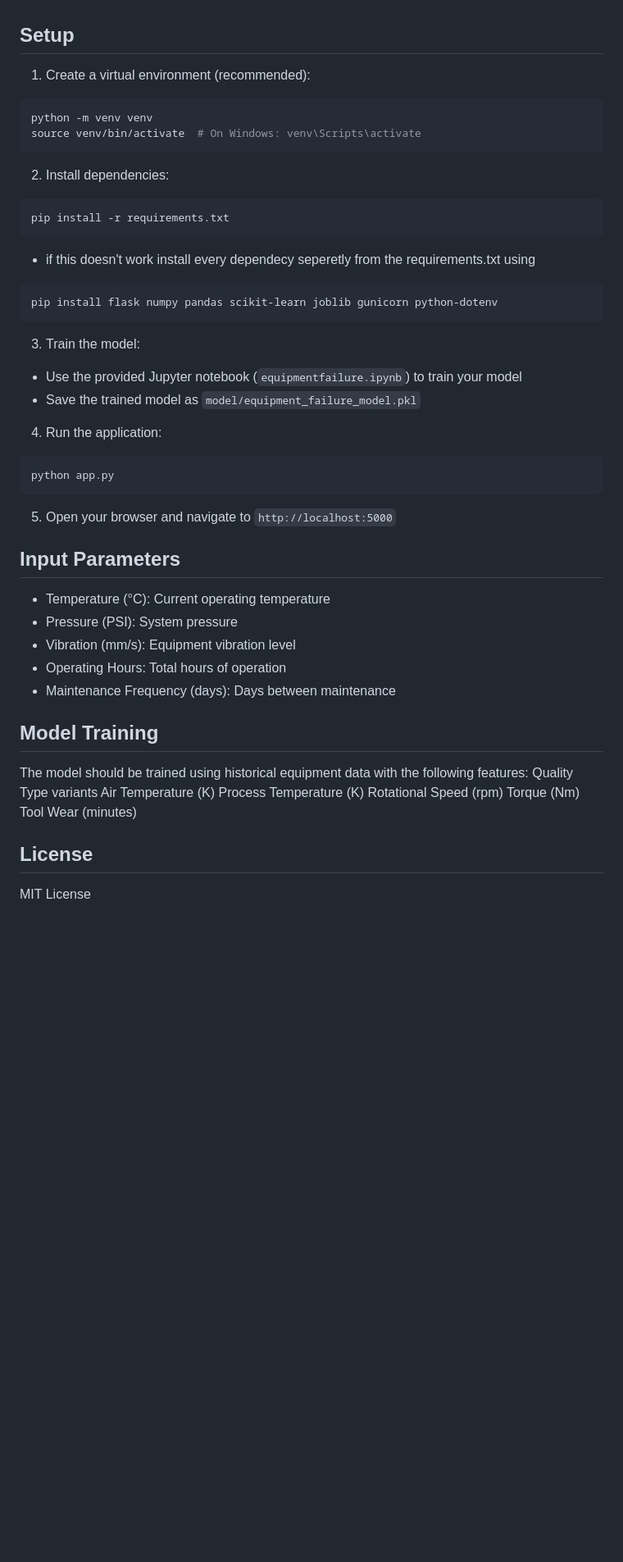
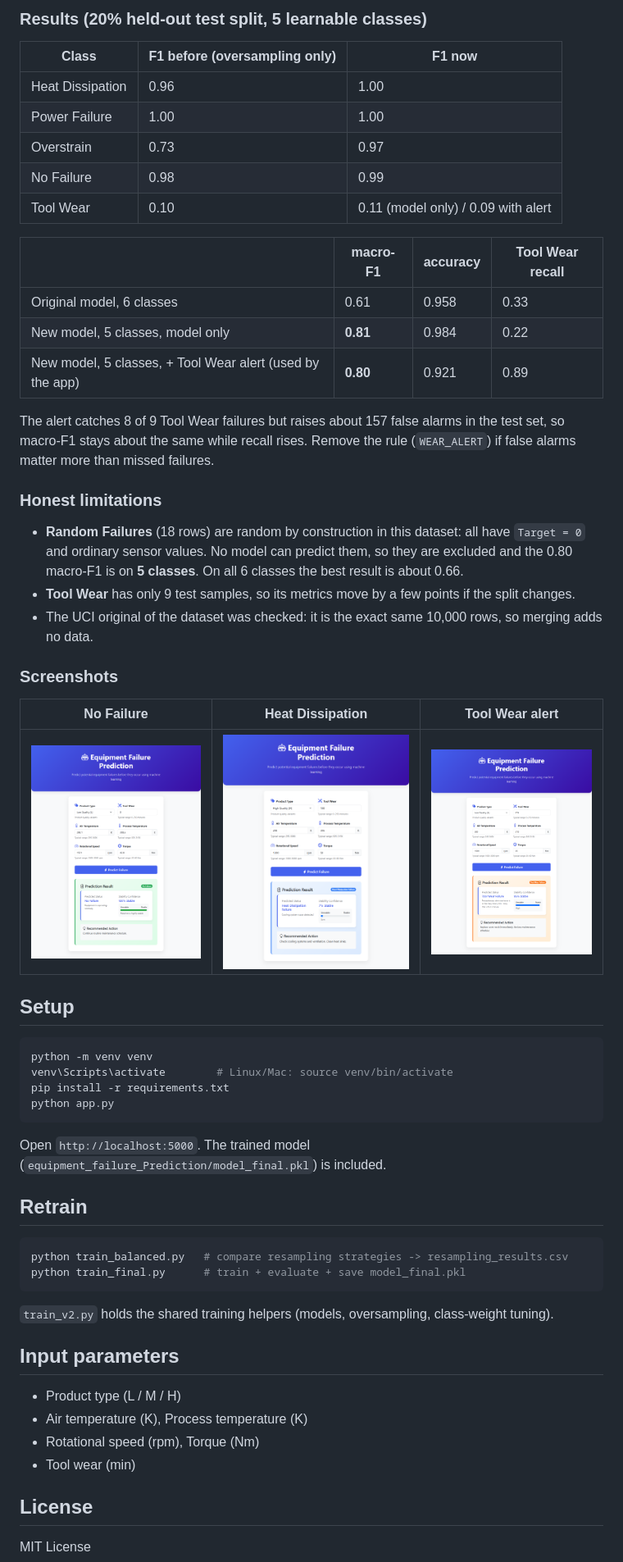
Before and after one commit to Eslamusamaaa/equipment_failure_Prediction, a Markdown page: README.md, the part around the change printed below. Shown: that part at 82% size. Drawn GitHub-style; pictures changed too: img/equipment_failure_Prediction/2_no_failure.png (added), img/equipment_failure_Prediction/3_heat_dissipation.png (added), img/equipment_failure_Prediction/4_tool_wear_alert.png (added); blank space fills up the shorter version.

````diff
--- a/README.md
+++ b/README.md
@@ -11,50 +23,62 @@ This web application predicts equipment failures based on various parameters suc
+### Results (20% held-out test split, 5 learnable classes)
+
+| Class | F1 before (oversampling only) | F1 now |
+|---|---|---|
+| Heat Dissipation | 0.96 | 1.00 |
+| Power Failure | 1.00 | 1.00 |
+| Overstrain | 0.73 | 0.97 |
+| No Failure | 0.98 | 0.99 |
+| Tool Wear | 0.10 | 0.11 (model only) / 0.09 with alert |
+
+| | macro-F1 | accuracy | Tool Wear recall |
+|---|---|---|---|
+| Original model, 6 classes | 0.61 | 0.958 | 0.33 |
+| New model, 5 classes, model only | **0.81** | 0.984 | 0.22 |
+| New model, 5 classes, + Tool Wear alert (used by the app) | **0.80** | 0.921 | 0.89 |
+
+The alert catches 8 of 9 Tool Wear failures but raises about 157 false alarms in the test set,
+so macro-F1 stays about the same while recall rises. Remove the rule (`WEAR_ALERT`) if false alarms matter more than missed failures.
+
+### Honest limitations
+
+- **Random Failures** (18 rows) are random by construction in this dataset: all have `Target = 0` and ordinary sensor
+  values. No model can predict them, so they are excluded and the 0.80 macro-F1 is on **5 classes**.
+  On all 6 classes the best result is about 0.66.
+- **Tool Wear** has only 9 test samples, so its metrics move by a few points if the split changes.
+- The UCI original of the dataset was checked: it is the exact same 10,000 rows, so merging adds no data.
+
+### Screenshots
+
+| No Failure | Heat Dissipation | Tool Wear alert |
+|---|---|---|
+| ![](img/equipment_failure_Prediction/2_no_failure.png) | ![](img/equipment_failure_Prediction/3_heat_dissipation.png) | ![](img/equipment_failure_Prediction/4_tool_wear_alert.png) |
 
 ## Setup
 
-1. Create a virtual environment (recommended):
 ```bash
 python -m venv venv
-source venv/bin/activate  # On Windows: venv\Scripts\activate
-```
-
-2. Install dependencies:
-```bash
+venv\Scripts\activate        # Linux/Mac: source venv/bin/activate
 pip install -r requirements.txt
-```
-- if this doesn't work install every dependecy seperetly from the requirements.txt using
-
-```bash
-pip install flask numpy pandas scikit-learn joblib gunicorn python-dotenv
-```
-
-3. Train the model:
-- Use the provided Jupyter notebook (`equipmentfailure.ipynb`) to train your model
-- Save the trained model as `model/equipment_failure_model.pkl`
-
-4. Run the application:
-```bash
 python app.py
 ```
 
-5. Open your browser and navigate to `http://localhost:5000`
+Open `http://localhost:5000`. The trained model (`equipment_failure_Prediction/model_final.pkl`) is included.
 
-## Input Parameters
+## Retrain
 
-- Temperature (°C): Current operating temperature
-- Pressure (PSI): System pressure
-- Vibration (mm/s): Equipment vibration level
-- Operating Hours: Total hours of operation
-- Maintenance Frequency (days): Days between maintenance
+```bash
+python train_balanced.py   # compare resampling strategies -> resampling_results.csv
+python train_final.py      # train + evaluate + save model_final.pkl
+```
 
-## Model Training
+`train_v2.py` holds the shared training helpers (models, oversampling, class-weight tuning).
 
-The model should be trained using historical equipment data with the following features:
-Quality Type variants
-Air Temperature (K)
-Process Temperature (K)
-Rotational Speed (rpm)
-Torque (Nm)
-Tool Wear (minutes)
+## Input parameters
+
+- Product type (L / M / H)
+- Air temperature (K), Process temperature (K)
+- Rotational speed (rpm), Torque (Nm)
+- Tool wear (min)
 
 ## License
 
````
Also changed, not shown: other parts of README.md (+18 -6 lines), img/equipment_failure_Prediction/1_form.png (added), 10 other files.
